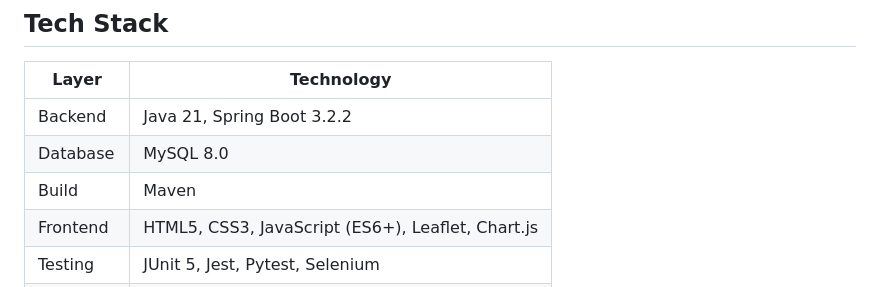
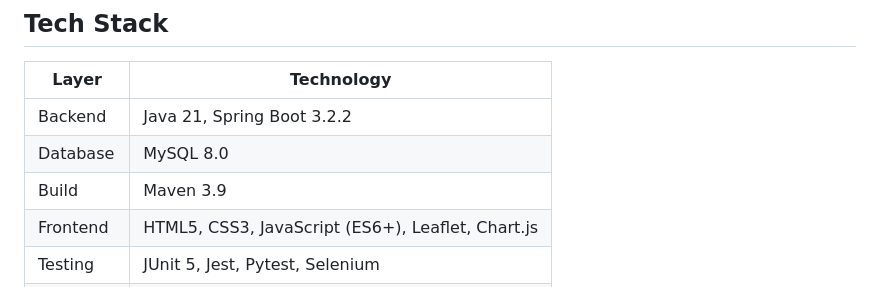
Before and after one commit to lkwsda/Hiring-electric-scooters-in-the-City-Centre, a Markdown page: README.md, the part around the change. Drawn GitHub-style.

Commit message:
Update Maven version in README

```diff
--- a/README.md
+++ b/README.md
@@ -20,7 +20,7 @@ Software Engineering Project for hiring electric scooters in the City Centre —
 |-------|------------|
 | Backend | Java 21, Spring Boot 3.2.2 |
 | Database | MySQL 8.0 |
-| Build | Maven |
+| Build | Maven 3.9 |
 | Frontend | HTML5, CSS3, JavaScript (ES6+), Leaflet, Chart.js |
 | Testing | JUnit 5, Jest, Pytest, Selenium |
 | CI/CD | GitHub Actions |
```
